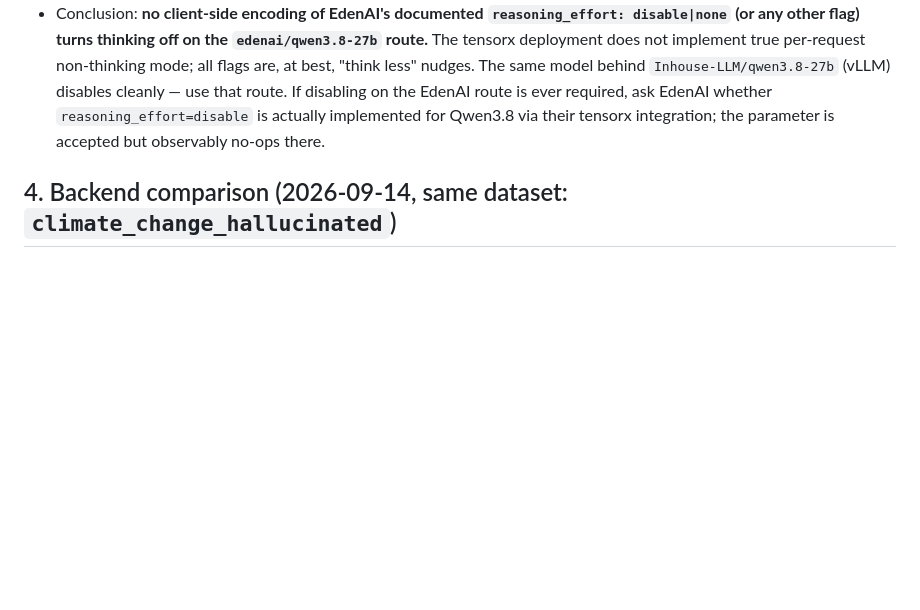
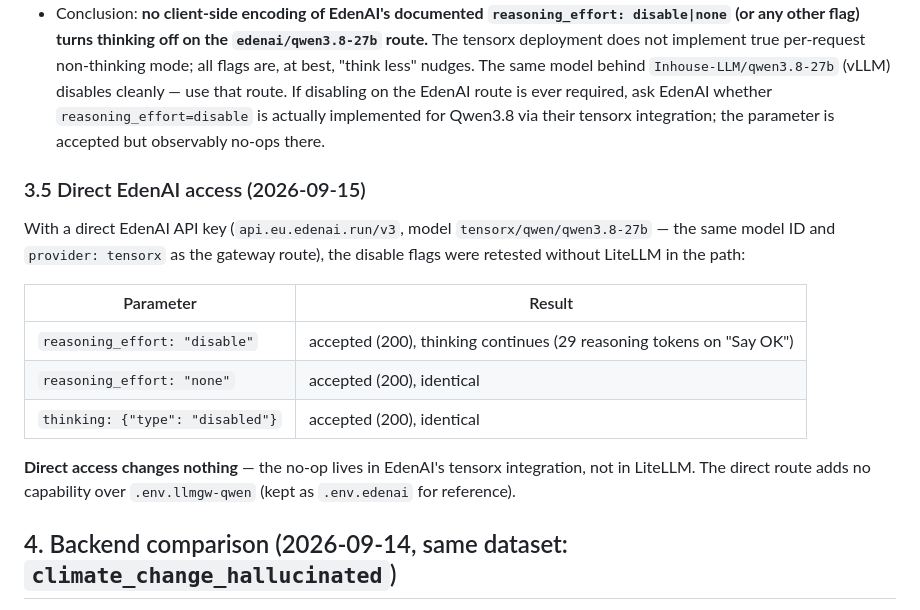
Before and after one commit to eea/rag-facts-check, a Markdown page: docs/guides/reasoning-effort.md, the part around the change. Rendered like a GitHub page; blank space fills up the shorter version.

Commit message:
docs: record direct EdenAI access test — disable flags still no-op
Direct api.eu.edenai.run access (tensorx/qwen/qwen3.8-27b) confirms the
thinking-disable no-op is in EdenAI's tensorx integration, not LiteLLM:
reasoning_effort=disable|none and thinking={type:disabled} are accepted
but ignored. Inhouse-LLM/vLLM routes remain the only real off switch.

```diff
--- a/docs/guides/reasoning-effort.md
+++ b/docs/guides/reasoning-effort.md
@@ -115,6 +115,22 @@ Controlled A/B (same prompt, unique suffixes):
   `reasoning_effort=disable` is actually implemented for Qwen3.8 via their tensorx
   integration; the parameter is accepted but observably no-ops there.
 
+### 3.5 Direct EdenAI access (2026-09-15)
+
+With a direct EdenAI API key (`api.eu.edenai.run/v3`, model
+`tensorx/qwen/qwen3.8-27b` — the same model ID and `provider: tensorx` as the
+gateway route), the disable flags were retested without LiteLLM in the path:
+
+| Parameter | Result |
+|---|---|
+| `reasoning_effort: "disable"` | accepted (200), thinking continues (29 reasoning tokens on "Say OK") |
+| `reasoning_effort: "none"` | accepted (200), identical |
+| `thinking: {"type": "disabled"}` | accepted (200), identical |
+
+**Direct access changes nothing** — the no-op lives in EdenAI's tensorx
+integration, not in LiteLLM. The direct route adds no capability over
+`.env.llmgw-qwen` (kept as `.env.edenai` for reference).
+
 ## 4. Backend comparison (2026-09-14, same dataset: `climate_change_hallucinated`)
 
 The EdenAI/LiteLLM path was not a dead end unique to its flags — the winning move was
```
